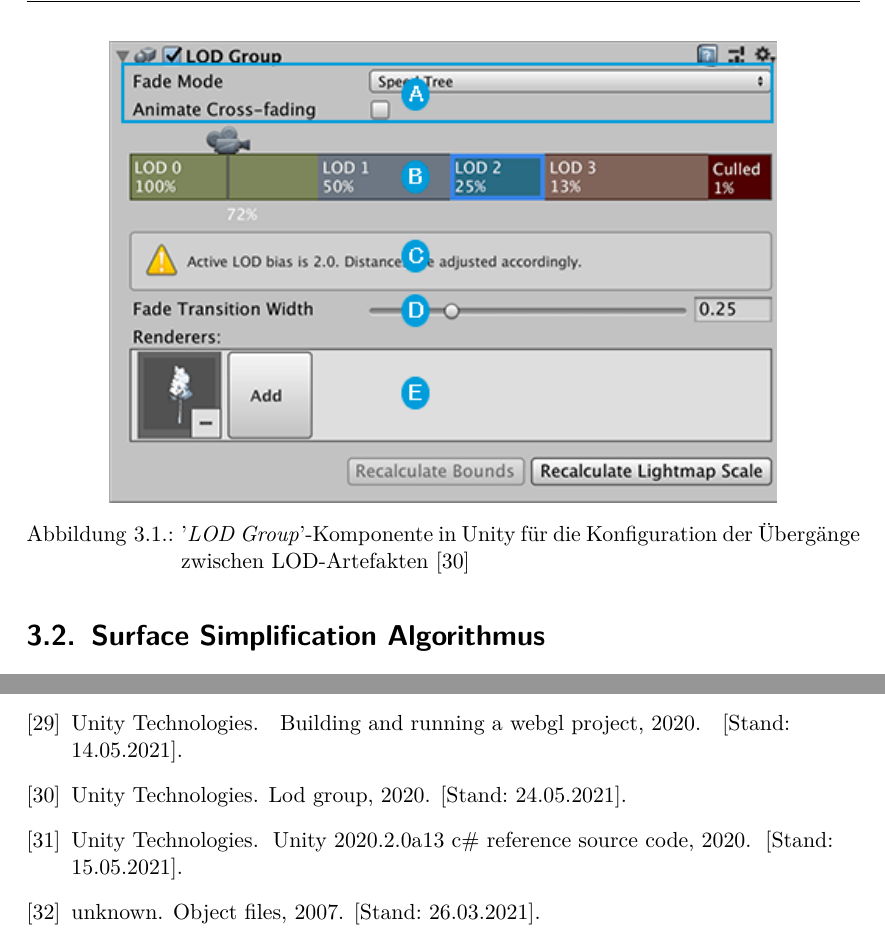
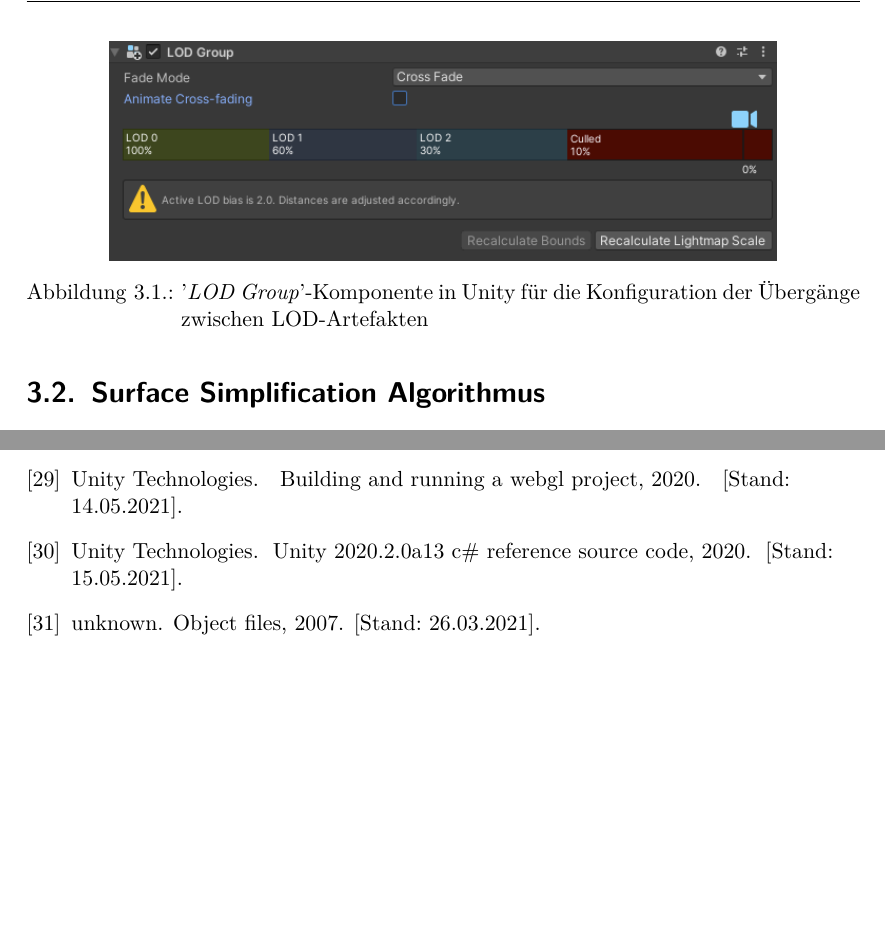
Before and after one commit to kreativwebdesign/lode, a LaTeX document (documentation/report/doc.tex, which reads documentation/report/doc.bib, documentation/report/parts/vorgehen_methoden.tex): two parts of pages 27 and 49 of 53, joined at a grey line, cut so that both start at the same text, the shorter picture padded with empty space. Compiled offline with pdfLaTeX; a missing bibliography style is replaced by a similar one.

Commit message:
Replace unity screenshot

```diff
--- a/documentation/report/doc.bib
+++ b/documentation/report/doc.bib
@@ -237,7 +233,3 @@
-  year   = {2020},
-  note   = {[Stand: 24.05.2021]}
-}
-
 @online{unityOpenSource,
   author = {{Unity Technologies}},
   title  = {Unity 2020.2.0a13 C\# reference source code},
--- a/documentation/report/parts/vorgehen_methoden.tex
+++ b/documentation/report/parts/vorgehen_methoden.tex
@@ -60,7 +60,7 @@ In Abbildung \ref{fig:unityDLODGroup} ist zusehen, wie innerhalb von Unity der
 \begin{figure}[H]
   \centering
   \includegraphics[width=0.8\columnwidth]{vorgehen/Unity-DLOD.png}
-  \caption{'\e{LOD Group}'-Komponente in Unity für die Konfiguration der Übergänge zwischen LOD-Artefakten \cite{unityLODGroup}}
+  \caption{'\e{LOD Group}'-Komponente in Unity für die Konfiguration der Übergänge zwischen LOD-Artefakten}
   \label{fig:unityDLODGroup}
 \end{figure}
 
```
Also changed, not shown: documentation/report/img/vorgehen/Unity-DLOD.png, documentation/report/doc.bib (4 more changed lines).
